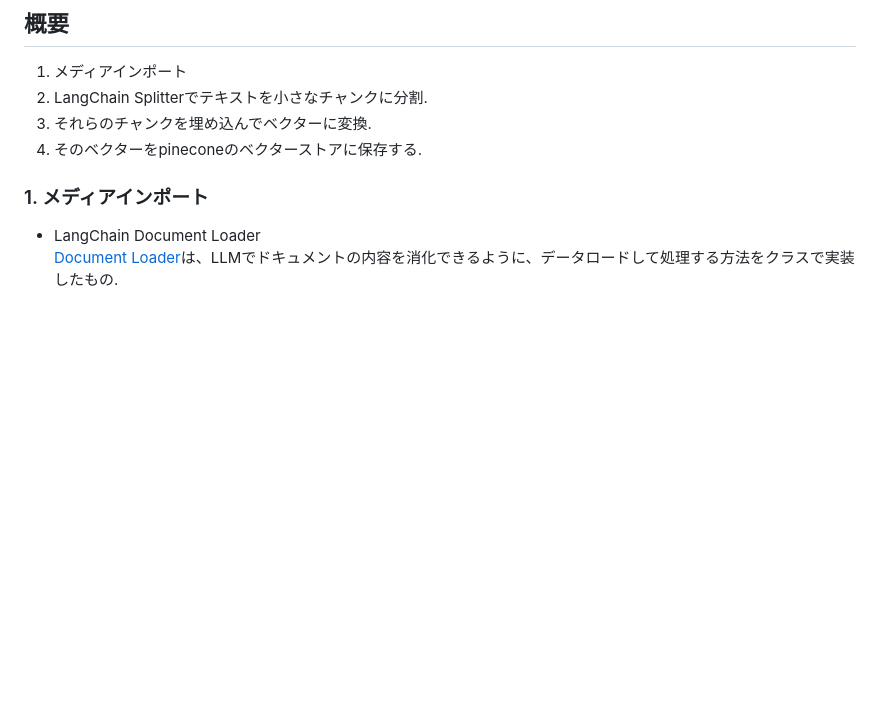
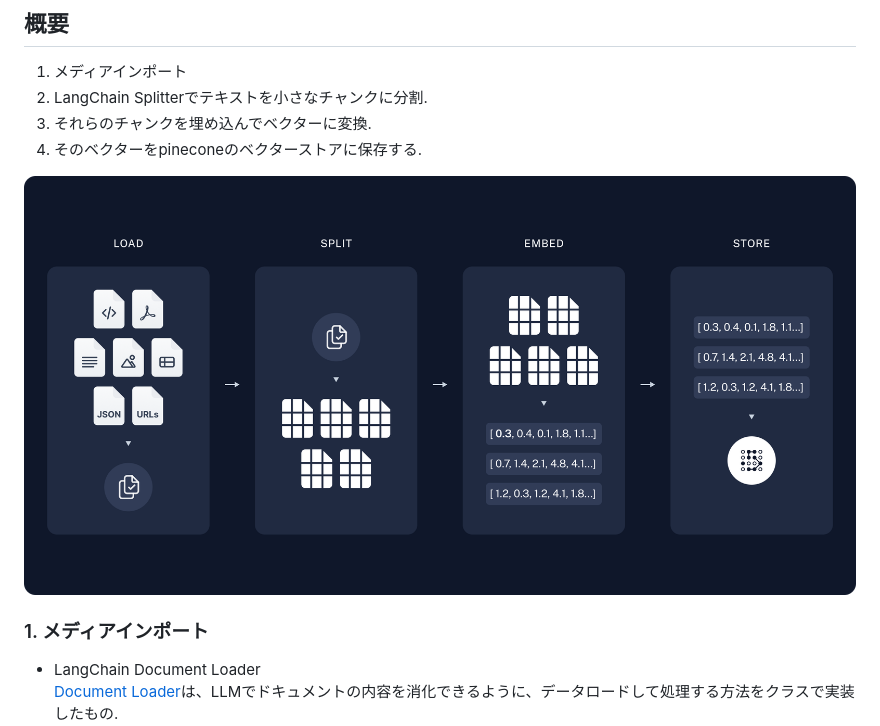
Before and after one commit to switch-kosuke/langchain-content, a Markdown page: Les3-1-text-to-vector-db/README.md, the part around the change. Drawn GitHub-style; pictures changed too: Les3-1-text-to-vector-db/images/image4.png (added); blank space fills up the shorter version.

Commit message:
text to vectorのコードを修正

```diff
--- a/Les3-1-text-to-vector-db/README.md
+++ b/Les3-1-text-to-vector-db/README.md
@@ -6,6 +6,8 @@
 2. LangChain Splitterでテキストを小さなチャンクに分割.
 3. それらのチャンクを埋め込んでベクターに変換.
 4. そのベクターをpineconeのベクターストアに保存する.
+
+![alt text](./images/image4.png)
 
 ### 1. メディアインポート
 - LangChain Document Loader
```
Also changed, not shown: 2 other files.
